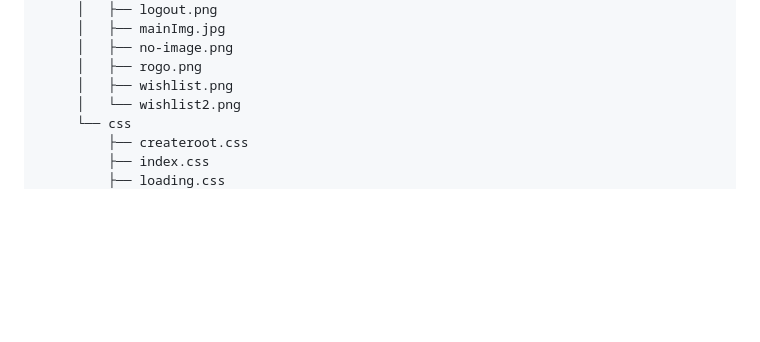
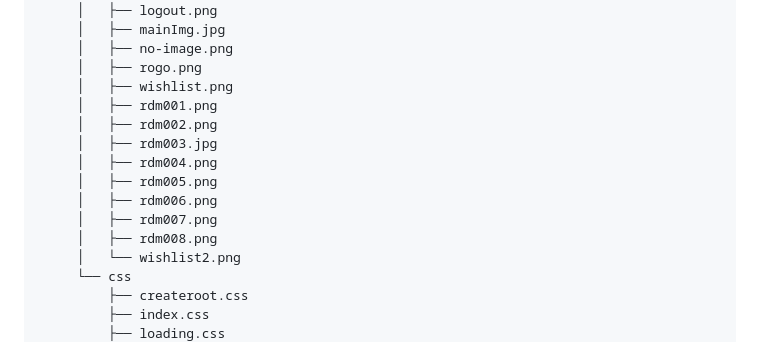
Before and after one commit to fpdlsid9539-smarthud/2nd_project_travel, a Markdown page: README.md, the part around the change. Drawn GitHub-style; blank space fills up the shorter version.

Commit message:
readme IMG 경로 파일추가

```diff
--- a/README.md
+++ b/README.md
@@ -224,6 +224,14 @@
      │   ├── no-image.png
      │   ├── rogo.png
      │   ├── wishlist.png
+     │   ├── rdm001.png
+     │   ├── rdm002.png
+     │   ├── rdm003.jpg
+     │   ├── rdm004.png
+     │   ├── rdm005.png
+     │   ├── rdm006.png
+     │   ├── rdm007.png
+     │   ├── rdm008.png
      │   └── wishlist2.png
      └── css
          ├── createroot.css
```
